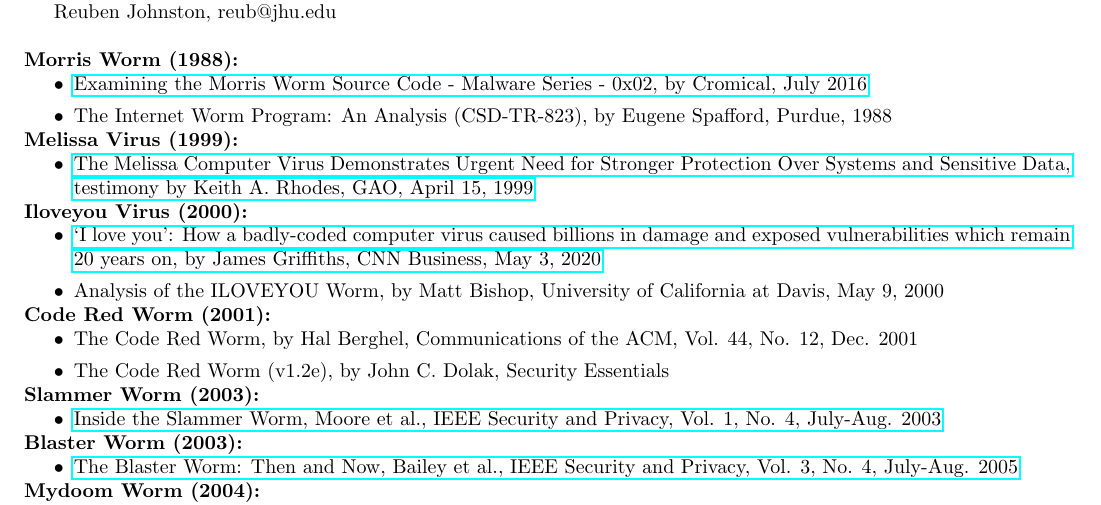
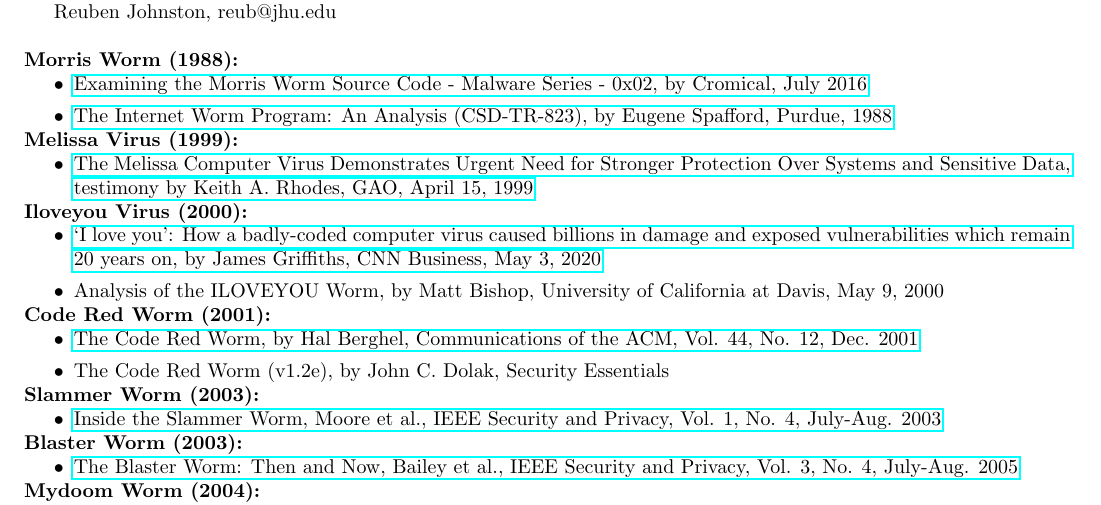
Before and after one commit to reubenajohnston/CuratedCyberReads, a LaTeX document (curated_list_of_infamous_malware_reuben_johnston.tex): part of page 1 of 2, cut so that both start at the same text. Compiled offline with pdfLaTeX.

Commit message:
Update curated_list_of_infamous_malware_reuben_johnston.tex

```diff
--- a/curated_list_of_infamous_malware_reuben_johnston.tex
+++ b/curated_list_of_infamous_malware_reuben_johnston.tex
@@ -31,7 +31,7 @@
 	\noindent\textbf{Morris Worm (1988):}
 	\begin{easylist}[itemize]
 	& \href{https://0x00sec.org/t/examining-the-morris-worm-source-code-malware-series-0x02/685}{Examining the Morris Worm Source Code - Malware Series - 0x02, by Cromical, July 2016}
-	& The Internet Worm Program: An Analysis (CSD-TR-823), by Eugene Spafford, Purdue, 1988
+	& \href{https://spaf.cerias.purdue.edu/tech-reps/823.pdf}{The Internet Worm Program: An Analysis (CSD-TR-823), by Eugene Spafford, Purdue, 1988}
 	\end{easylist}
 
 	\noindent\textbf{Melissa Virus (1999):}
```
Also changed, not shown: curated_list_of_infamous_malware_reuben_johnston.tex (2 more changed lines).
